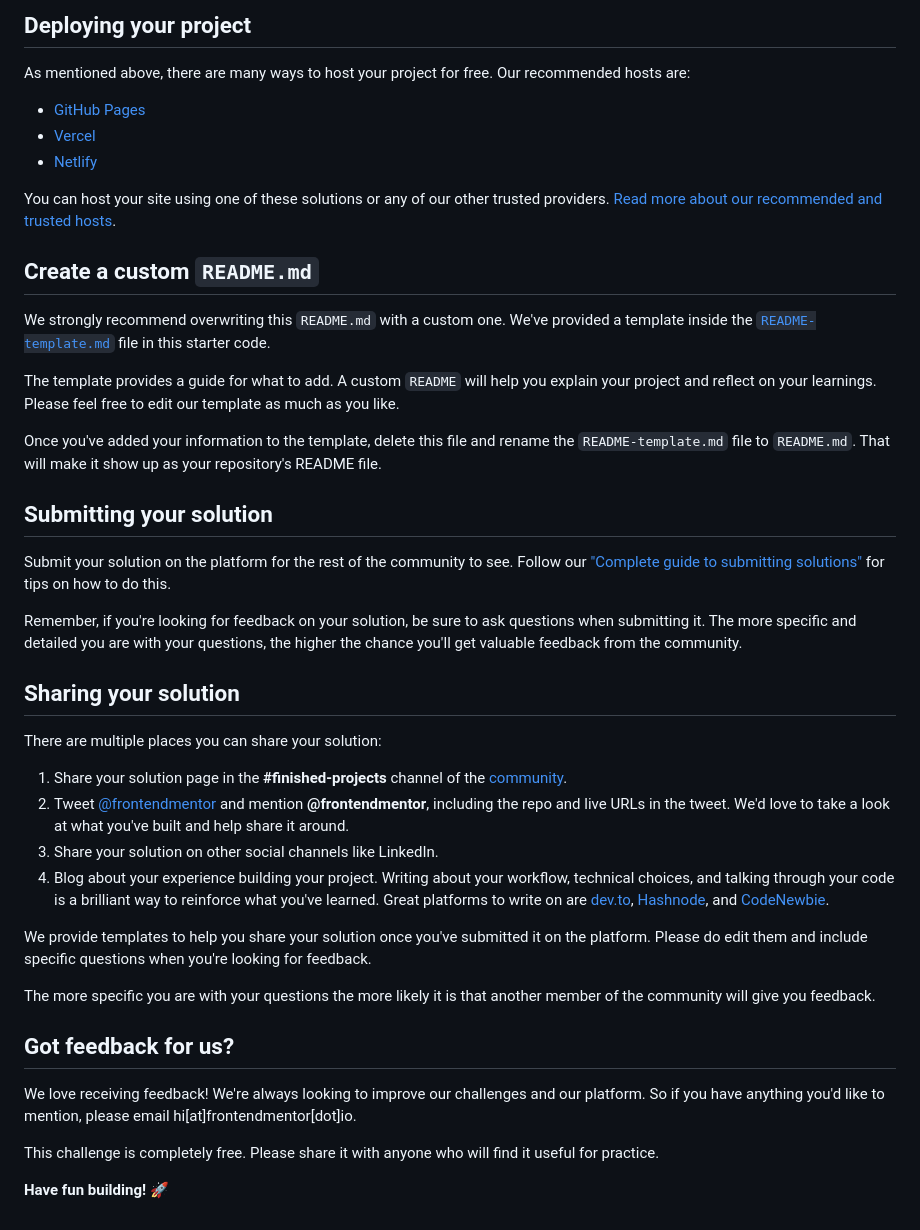
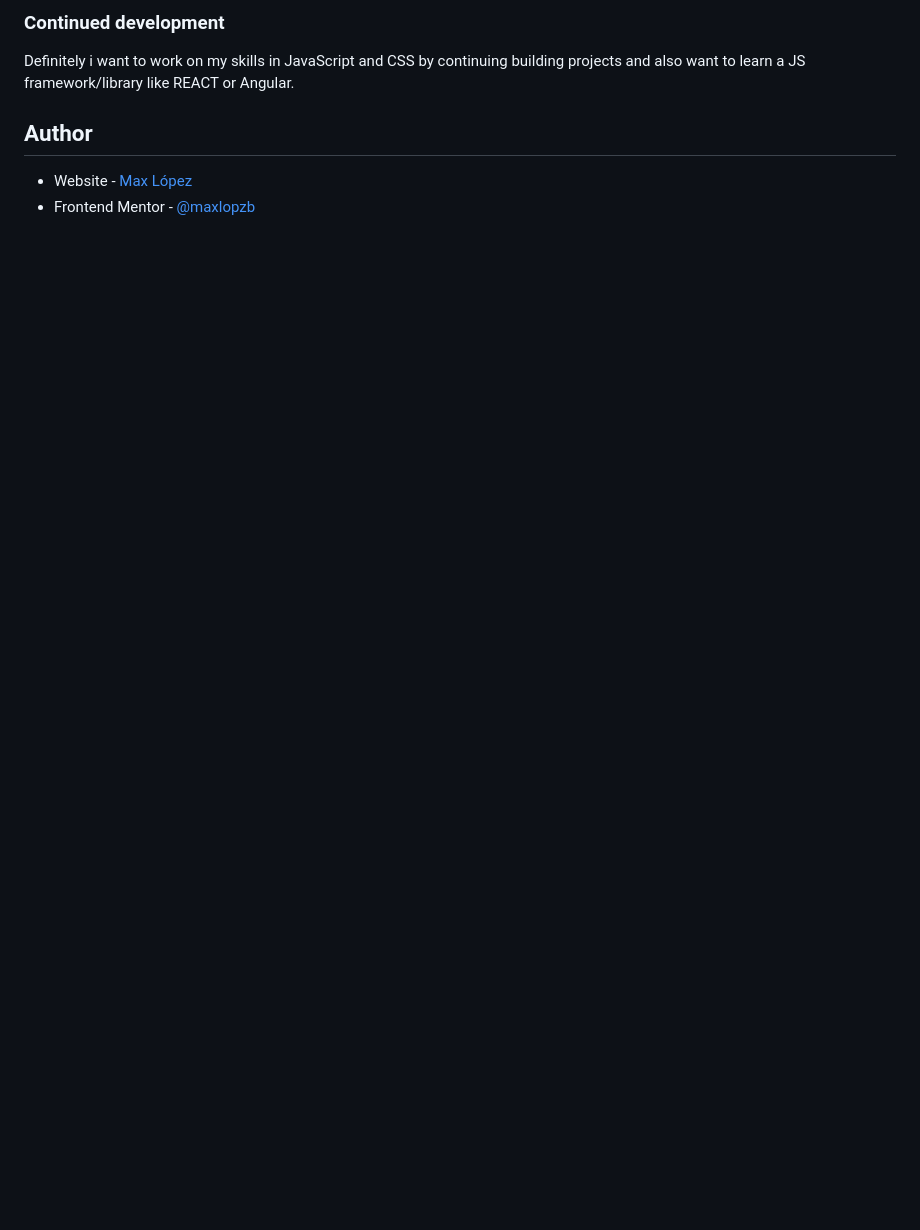
Before and after one commit to maxlopzb/news-homepage, a Markdown page: README.md, the part around the change printed below. GitHub-like rendering; blank space fills up the shorter version.

```diff
--- a/README.md
+++ b/README.md
@@ -50,45 +59,9 @@ Feel free to use any workflow that you feel comfortable with. Below is a suggest
 
-## Deploying your project
+### Continued development
 
-As mentioned above, there are many ways to host your project for free. Our recommended hosts are:
+Definitely i want to work on my skills in JavaScript and CSS by continuing building projects and also want to learn a JS framework/library like REACT or Angular.
 
-- [GitHub Pages](https://pages.github.com/)
-- [Vercel](https://vercel.com/)
-- [Netlify](https://www.netlify.com/)
+## Author
 
-You can host your site using one of these solutions or any of our other trusted providers. [Read more about our recommended and trusted hosts](https://medium.com/frontend-mentor/frontend-mentor-trusted-hosting-providers-bf000dfebe).
-
-## Create a custom `README.md`
-
-We strongly recommend overwriting this `README.md` with a custom one. We've provided a template inside the [`README-template.md`](./README-template.md) file in this starter code.
-
-The template provides a guide for what to add. A custom `README` will help you explain your project and reflect on your learnings. Please feel free to edit our template as much as you like.
-
-Once you've added your information to the template, delete this file and rename the `README-template.md` file to `README.md`. That will make it show up as your repository's README file.
-
-## Submitting your solution
-
-Submit your solution on the platform for the rest of the community to see. Follow our ["Complete guide to submitting solutions"](https://medium.com/frontend-mentor/a-complete-guide-to-submitting-solutions-on-frontend-mentor-ac6384162248) for tips on how to do this.
-
-Remember, if you're looking for feedback on your solution, be sure to ask questions when submitting it. The more specific and detailed you are with your questions, the higher the chance you'll get valuable feedback from the community.
-
-## Sharing your solution
-
-There are multiple places you can share your solution:
-
-1. Share your solution page in the **#finished-projects** channel of the [community](https://www.frontendmentor.io/community).
-2. Tweet [@frontendmentor](https://twitter.com/frontendmentor) and mention **@frontendmentor**, including the repo and live URLs in the tweet. We'd love to take a look at what you've built and help share it around.
-3. Share your solution on other social channels like LinkedIn.
-4. Blog about your experience building your project. Writing about your workflow, technical choices, and talking through your code is a brilliant way to reinforce what you've learned. Great platforms to write on are [dev.to](https://dev.to/), [Hashnode](https://hashnode.com/), and [CodeNewbie](https://community.codenewbie.org/).
-
-We provide templates to help you share your solution once you've submitted it on the platform. Please do edit them and include specific questions when you're looking for feedback.
-
-The more specific you are with your questions the more likely it is that another member of the community will give you feedback.
-
-## Got feedback for us?
-
-We love receiving feedback! We're always looking to improve our challenges and our platform. So if you have anything you'd like to mention, please email hi[at]frontendmentor[dot]io.
-
-This challenge is completely free. Please share it with anyone who will find it useful for practice.
-
-**Have fun building!** 🚀
+- Website - [Max López](https://github.com/maxlopzb)
+- Frontend Mentor - [@maxlopzb](https://www.frontendmentor.io/profile/maxlopzb)
```
Also changed, not shown: other parts of README.md (+38 -29 lines), README-template.md (deleted, +0 -111 lines), assets/images/solution.png (added).
